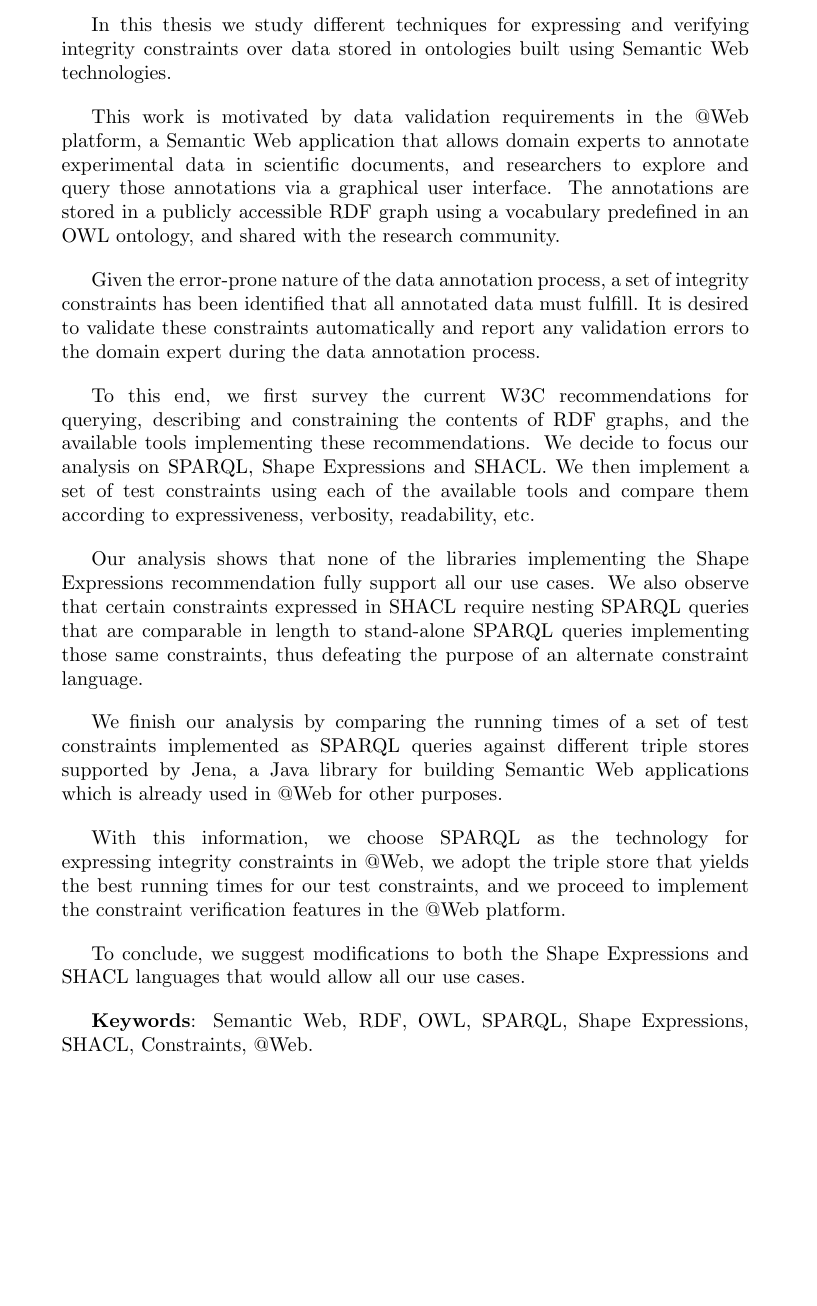
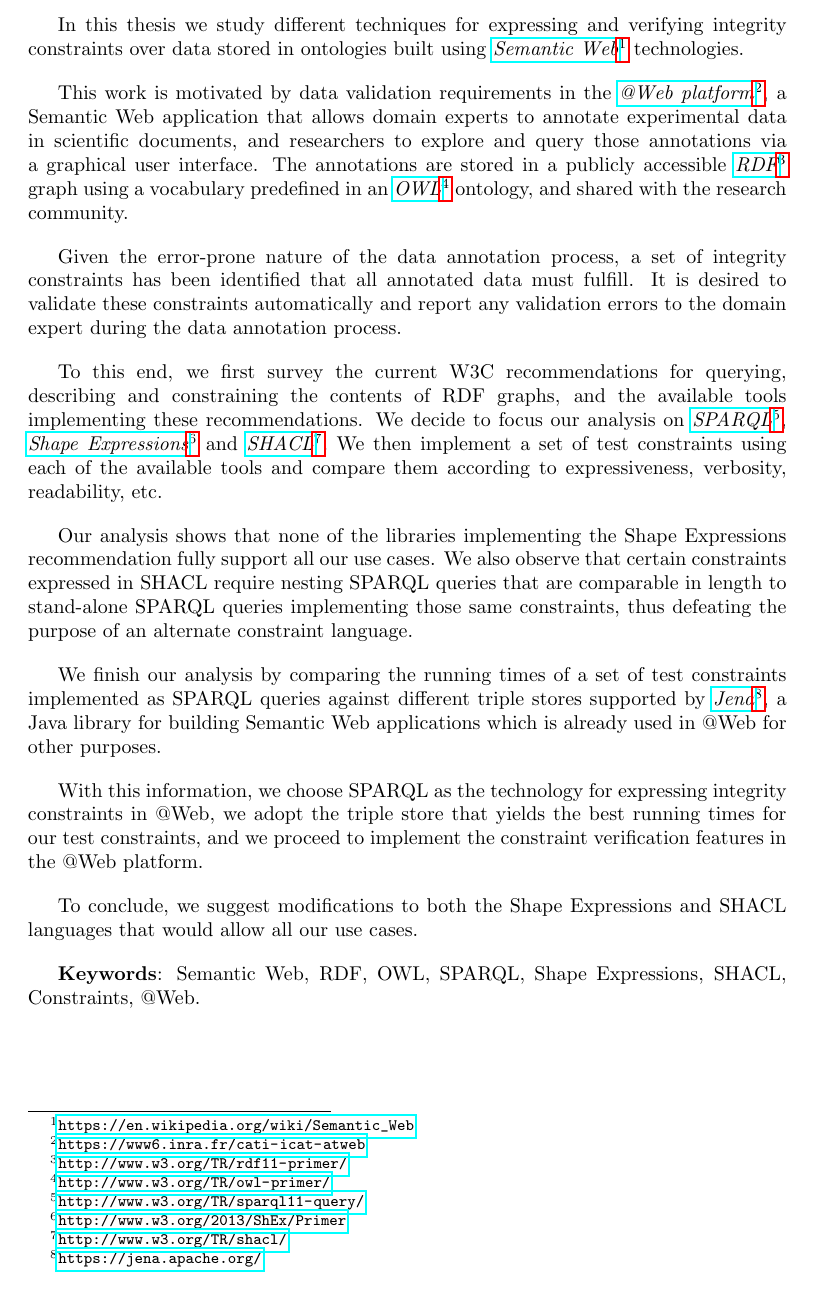
Before and after one commit to LeandroLovisolo/Thesis, a LaTeX thesis (thesis.tex): part of the page, cut so that both start at the same text, the shorter picture padded with empty space. Compiled offline with pdfLaTeX.

Commit message:
Hyperlinks

```diff
--- a/thesis.tex
+++ b/thesis.tex
@@ -1,4 +1,5 @@
 \documentclass[a4paper, 10pt]{article}
+\usepackage[margin=1.5in]{geometry}
 \usepackage[utf8]{inputenc}
 \usepackage{xspace} % Needed for \xspace
 \usepackage{hyperref} % Needed for \href
@@ -16,6 +17,8 @@
     \end{center}
   \end{figure}
 }
+\newcommand{\fnhref}[2]{\href{#2}{#1}\footnote{\url{#2}}}
+\newcommand{\ifnhref}[2]{\textit{\fnhref{#1}{#2}}}
 
 % Formatting
 \setlength{\parskip}{1em}
@@ -29,15 +32,18 @@
 \begin{document}
 
 In this thesis we study different techniques for expressing and verifying
-integrity constraints over data stored in ontologies built using Semantic Web
+integrity constraints over data stored in ontologies built using
+\ifnhref{Semantic Web}{https://en.wikipedia.org/wiki/Semantic\_Web}
 technologies.
 
-This work is motivated by data validation requirements in the @Web platform, a
-Semantic Web application that allows domain experts to annotate experimental
-data in scientific documents, and researchers to explore and query those
-annotations via a graphical user interface. The annotations are stored in a
-publicly accessible RDF graph using a vocabulary predefined in an OWL ontology,
-and shared with the research community.
+This work is motivated by data validation requirements in the \ifnhref{@Web
+platform}{https://www6.inra.fr/cati-icat-atweb}, a Semantic Web application
+that allows domain experts to annotate experimental data in scientific
+documents, and researchers to explore and query those annotations via a
+graphical user interface. The annotations are stored in a publicly accessible
+\ifnhref{RDF}{http://www.w3.org/TR/rdf11-primer/} graph using a vocabulary
+predefined in an \ifnhref{OWL}{http://www.w3.org/TR/owl-primer/} ontology, and
+shared with the research community.
 
 Given the error-prone nature of the data annotation process, a set of integrity
 constraints has been identified that all annotated data must fulfill. It is
@@ -46,10 +52,12 @@ errors to the domain expert during the data annotation process.
 
 To this end, we first survey the current W3C recommendations for querying,
 describing and constraining the contents of RDF graphs, and the available tools
-implementing these recommendations. We decide to focus our analysis on SPARQL,
-Shape Expressions and SHACL. We then implement a set of test constraints using
-each of the available tools and compare them according to expressiveness,
-verbosity, readability, etc.
+implementing these recommendations. We decide to focus our analysis on
+\ifnhref{SPARQL}{http://www.w3.org/TR/sparql11-query/}, \ifnhref{Shape
+Expressions}{http://www.w3.org/2013/ShEx/Primer} and
+\ifnhref{SHACL}{http://www.w3.org/TR/shacl/}. We then implement a set of test
+constraints using each of the available tools and compare them according to
+expressiveness, verbosity, readability, etc.
 
 Our analysis shows that none of the libraries implementing the Shape
 Expressions recommendation fully support all our use cases. We also observe
@@ -59,8 +67,9 @@ constraints, thus defeating the purpose of an alternate constraint language.
 
 We finish our analysis by comparing the running times of a set of test
 constraints implemented as SPARQL queries against different triple stores
-supported by Jena, a Java library for building Semantic Web applications which
-is already used in @Web for other purposes.
+supported by \ifnhref{Jena}{https://jena.apache.org/}, a Java library for
+building Semantic Web applications which is already used in @Web for other
+purposes.
 
 With this information, we choose SPARQL as the technology for expressing
 integrity constraints in @Web, we adopt the triple store that yields the best
```
Also changed, not shown: thesis.pdf.
